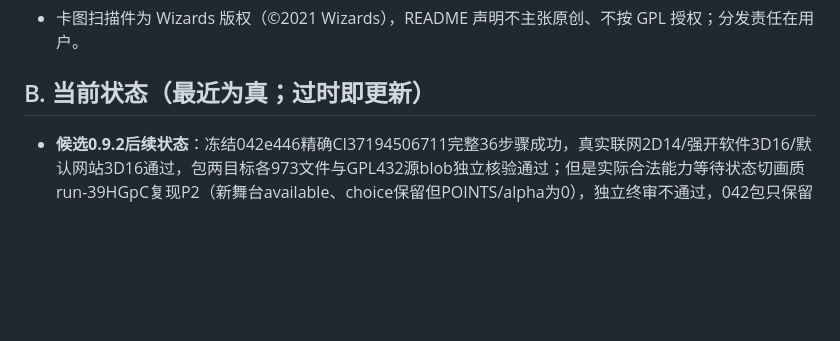
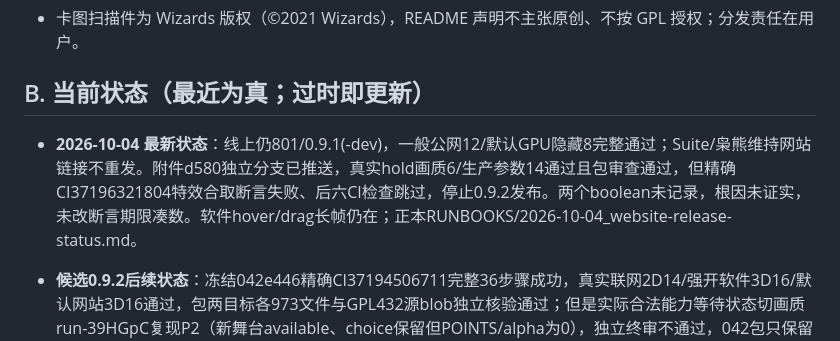
Before and after one commit to FullPeople/three-dragon-ante, a Markdown page: AI_CONTEXT/MEMORY.md, the part around the change. Drawn GitHub-style; blank space fills up the shorter version.

```diff
--- a/AI_CONTEXT/MEMORY.md
+++ b/AI_CONTEXT/MEMORY.md
@@ -22,6 +22,8 @@
 - 卡图扫描件为 Wizards 版权（©2021 Wizards），README 声明不主张原创、不按 GPL 授权；分发责任在用户。
 
 ## B. 当前状态（最近为真；过时即更新）
+
+- **2026-10-04 最新状态**：线上仍801/0.9.1(-dev)，一般公网12/默认GPU隐藏8完整通过；Suite/枭熊维持网站链接不重发。附件d580独立分支已推送，真实hold画质6/生产参数14通过且包审查通过，但精确CI37196321804特效合取断言失败、后六CI检查跳过，停止0.9.2发布。两个boolean未记录，根因未证实，未改断言期限凑数。软件hover/drag长帧仍在；正本RUNBOOKS/2026-10-04_website-release-status.md。
 
 - **候选0.9.2后续状态**：冻结042e446精确CI37194506711完整36步骤成功，真实联网2D14/强开软件3D16/默认网站3D16通过，包两目标各973文件与GPL432源blob独立核验通过；但是实际合法能力等待状态切画质run-39HGpC复现P2（新舞台available、choice保留但POINTS/alpha为0），独立终审不通过，042包只保留修复前检查点。仅presenter/mount最小交接修复与生产参数实际回归正在继续，候选未部署，线上仍801/0.9.1。见同日fx3d-release、fx3d-ambient-network-validation runbooks。
 
```
Also changed, not shown: AI_CONTEXT/RUNBOOKS/2026-10-04_website-release-status.md (added, +31 -0 lines), AI_CONTEXT/TODO.md (+6 -0 lines).
